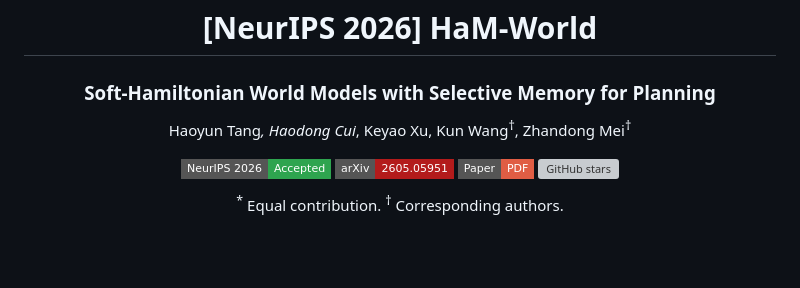
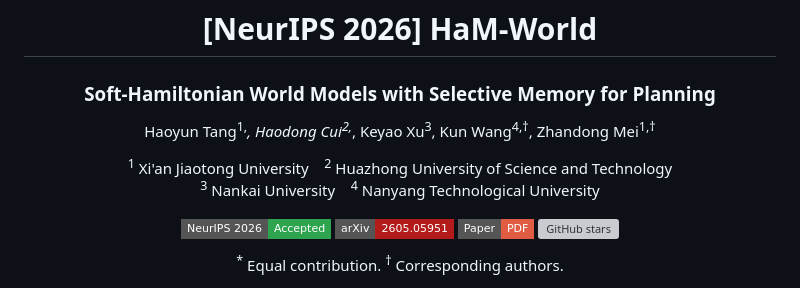
Before and after one commit to HaoyunT/HaM_World, a Markdown page: README.md, the part around the change. Drawn GitHub-style; badges without logos; blank space fills up the shorter version; grey boxes are pictures that could not be loaded.

Commit message:
Add paper author affiliations

```diff
--- a/README.md
+++ b/README.md
@@ -4,7 +4,10 @@
 
 ### Soft-Hamiltonian World Models with Selective Memory for Planning
 
-Haoyun Tang<sup>*</sup>, Haodong Cui<sup>*</sup>, Keyao Xu, Kun Wang<sup>†</sup>, Zhandong Mei<sup>†</sup>
+Haoyun Tang<sup>1,*</sup>, Haodong Cui<sup>2,*</sup>, Keyao Xu<sup>3</sup>, Kun Wang<sup>4,†</sup>, Zhandong Mei<sup>1,†</sup>
+
+<sup>1</sup> Xi'an Jiaotong University &nbsp;&nbsp; <sup>2</sup> Huazhong University of Science and Technology<br>
+<sup>3</sup> Nankai University &nbsp;&nbsp; <sup>4</sup> Nanyang Technological University
 
 [![NeurIPS 2026](https://img.shields.io/badge/NeurIPS%202026-Accepted-2ea44f?style=flat-square)](https://arxiv.org/abs/2605.05951)
 [![arXiv](https://img.shields.io/badge/arXiv-2605.05951-b31b1b?style=flat-square)](https://arxiv.org/abs/2605.05951)
```
